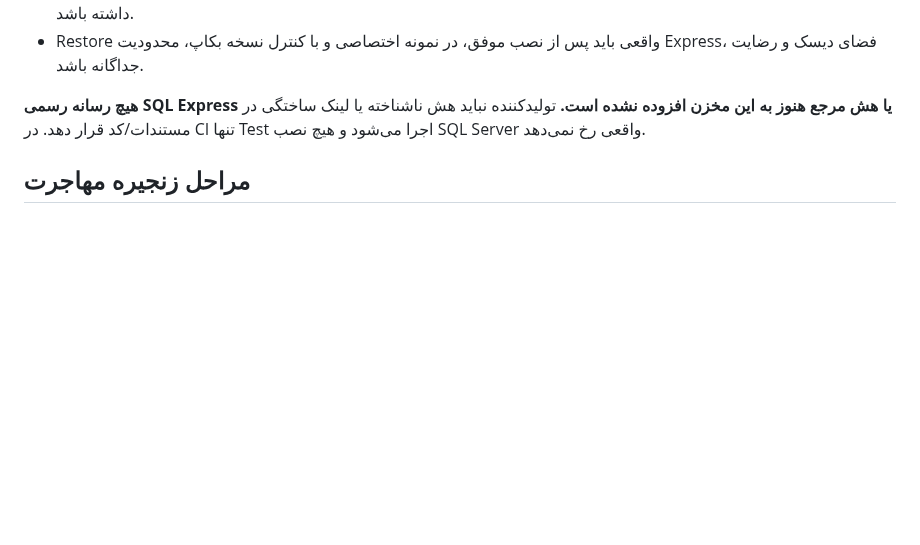
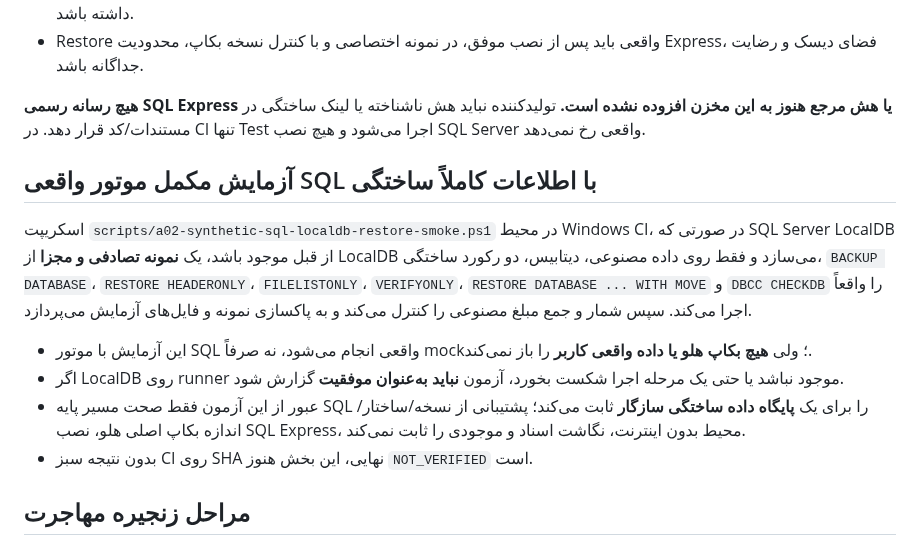
Before and after one commit to davoodmehraban89/Factor-easyPro, a Markdown page: docs/A02_SQL_OFFLINE_PROVISIONING_GATES_FA.md, the part around the change. GitHub-like rendering; blank space fills up the shorter version.

Commit message:
docs(a02): distinguish real synthetic LocalDB smoke from untested owner Holoo restore

```diff
--- a/docs/A02_SQL_OFFLINE_PROVISIONING_GATES_FA.md
+++ b/docs/A02_SQL_OFFLINE_PROVISIONING_GATES_FA.md
@@ -32,6 +32,15 @@
 
 **هیچ رسانه رسمی SQL Express یا هش مرجع هنوز به این مخزن افزوده نشده است.** تولیدکننده نباید هش ناشناخته یا لینک ساختگی در مستندات/کد قرار دهد. در CI تنها Test اجرا می‌شود و هیچ نصب SQL Server واقعی رخ نمی‌دهد.
 
+## آزمایش مکمل موتور واقعی SQL با اطلاعات کاملاً ساختگی
+
+اسکریپت `scripts/a02-synthetic-sql-localdb-restore-smoke.ps1` در محیط Windows CI، در صورتی که SQL Server LocalDB از قبل موجود باشد، یک **نمونه تصادفی و مجزا** از LocalDB می‌سازد و فقط روی داده مصنوعی، دیتابیس، دو رکورد ساختگی، `BACKUP DATABASE`، `RESTORE HEADERONLY`، `FILELISTONLY`، `VERIFYONLY`، `RESTORE DATABASE ... WITH MOVE` و `DBCC CHECKDB` را واقعاً اجرا می‌کند. سپس شمار و جمع مبلغ مصنوعی را کنترل می‌کند و به پاکسازی نمونه و فایل‌های آزمایش می‌پردازد.
+
+- این آزمایش با موتور SQL واقعی انجام می‌شود، نه صرفاً mock؛ ولی **هیچ بکاپ هلو یا داده واقعی کاربر** را باز نمی‌کند.
+- اگر LocalDB روی runner موجود نباشد یا حتی یک مرحله اجرا شکست بخورد، آزمون **نباید به‌عنوان موفقیت** گزارش شود.
+- عبور از این آزمون فقط صحت مسیر پایه SQL را برای یک **پایگاه داده ساختگی سازگار** ثابت می‌کند؛ پشتیبانی از نسخه/ساختار/اندازه بکاپ اصلی هلو، نصب SQL Express، محیط بدون اینترنت، نگاشت اسناد و موجودی را ثابت نمی‌کند.
+- بدون نتیجه سبز CI روی SHA نهایی، این بخش هنوز `NOT_VERIFIED` است.
+
 ## مراحل زنجیره مهاجرت
 
 پیش‌نیاز SQL → انتخاب فایل ZIP → بررسی CRC و ذخیره کپی محلی (PR #150) → بررسی `HEADERONLY/FILELISTONLY/VERIFYONLY` (PR #147) → Restore در نام و مسیر جدید (PR #149) → استخراج و نگاشت نسخه واقعی جداول → تطبیق اسناد و مانده‌ها → تأیید حسابدار مستقل → commit امن.
```
